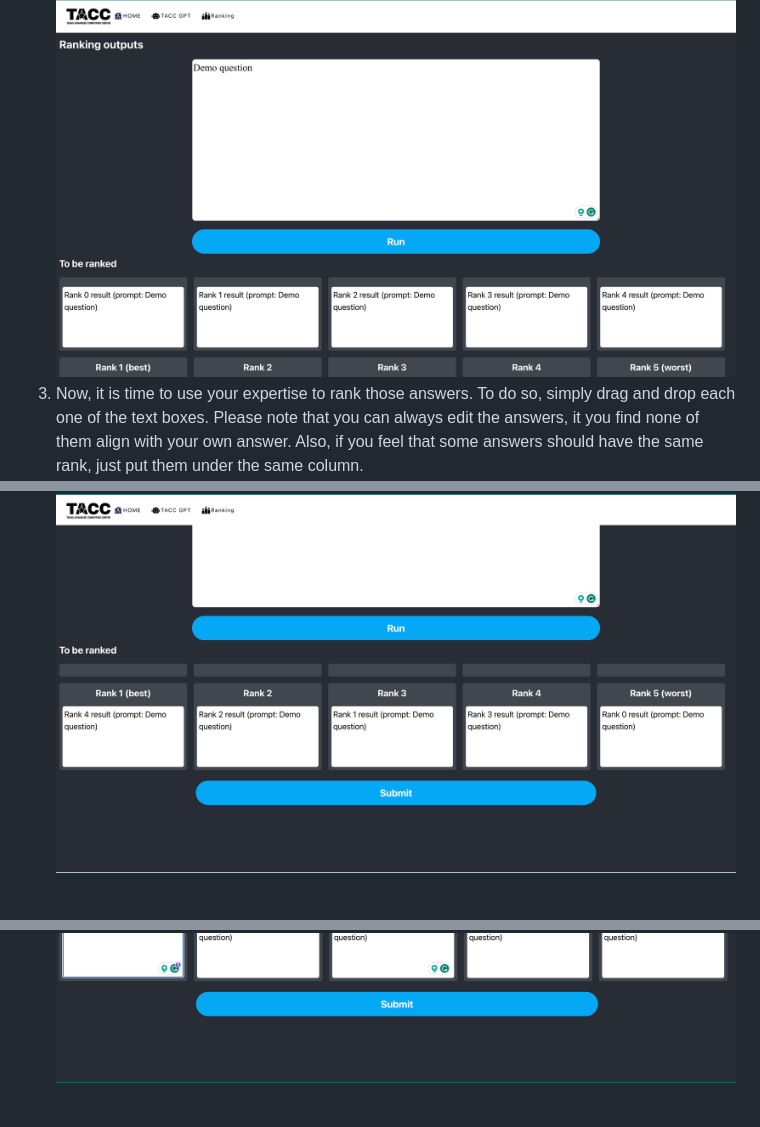
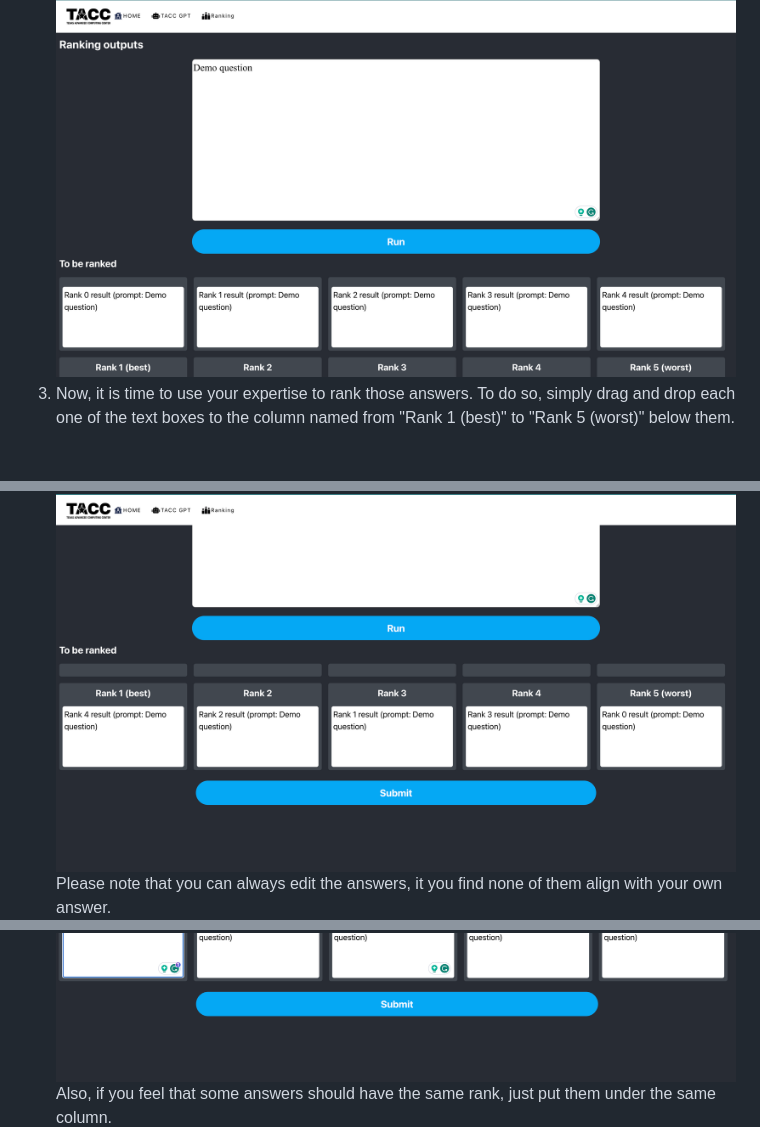
Before and after one commit to skye-glitch/taccGPT, a Markdown page: README.md, 3 parts joined by grey strips. Rendered like a GitHub page; blank space fills up the shorter version.

```diff
--- a/README.md
+++ b/README.md
@@ -46,9 +46,11 @@ To use it, please follow the instructions below:
    ![Ranking step 1](screenshots/raning-step-1.png "Step 1")
 2. Then, by cliking the `Run` button, you will receive 5 answers generated by the model. If you feel you typed something wrong, you can always, correct it and submit it again.
    ![Ranking step 2](screenshots/ranking-step-2.png "Step 2")
-3. Now, it is time to use your expertise to rank those answers. To do so, simply drag and drop each one of the text boxes. Please note that you can always edit the answers, it you find none of them align with your own answer. Also, if you feel that some answers should have the same rank, just put them under the same column.
+3. Now, it is time to use your expertise to rank those answers. To do so, simply drag and drop each one of the text boxes to the column named from "Rank 1 (best)" to "Rank 5 (worst)" below them.
    ![Ranking step 3](screenshots/ranking-step-3.png "Step 3")
+   Please note that you can always edit the answers, it you find none of them align with your own answer.
    ![Ranking step 3](screenshots/ranking-step-3.5.png "Step 3: editted answer")
+   Also, if you feel that some answers should have the same rank, just put them under the same column.
    ![Ranking step 3](screenshots/ranking-step-3.6.png "Step 3: answers with the same rank")
 4. Submit the ranking result by clicking the `Submit` button. This button will only show up if all the generated answers are ranked. (Sometimes, JS has glitches. If you do finish ranking every answer, but still cannot see `Submit` button, just drag and drop any answer again, and it will show up).
 5. After submitting the rankings, the page will refresh by itself.
```
